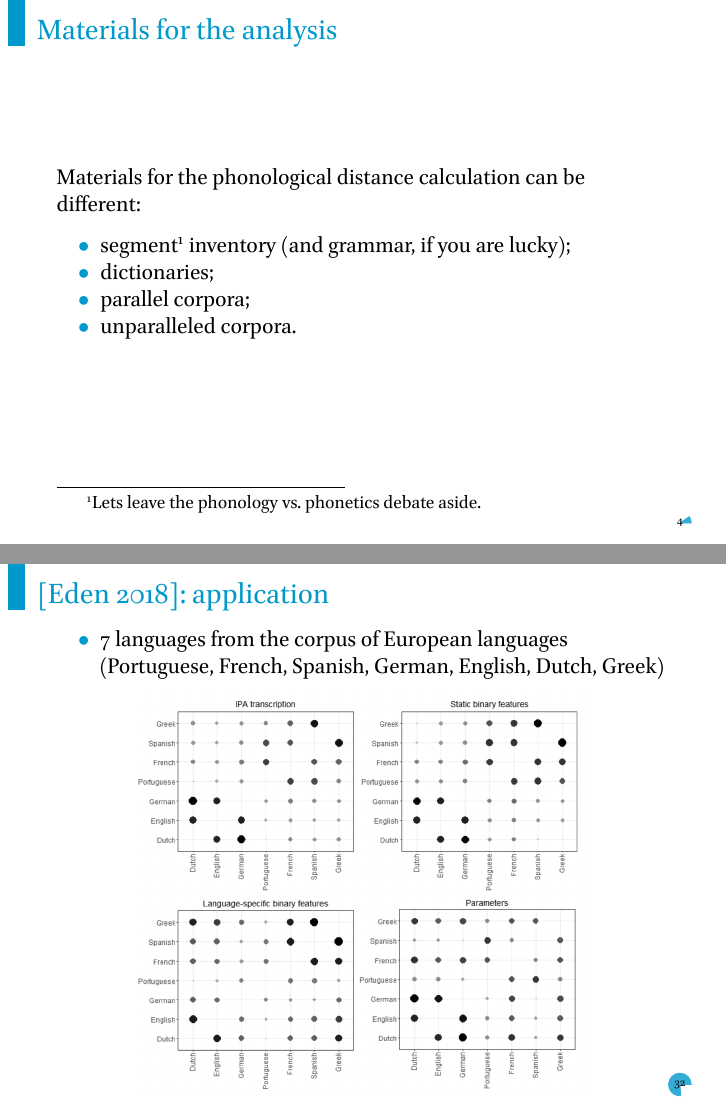
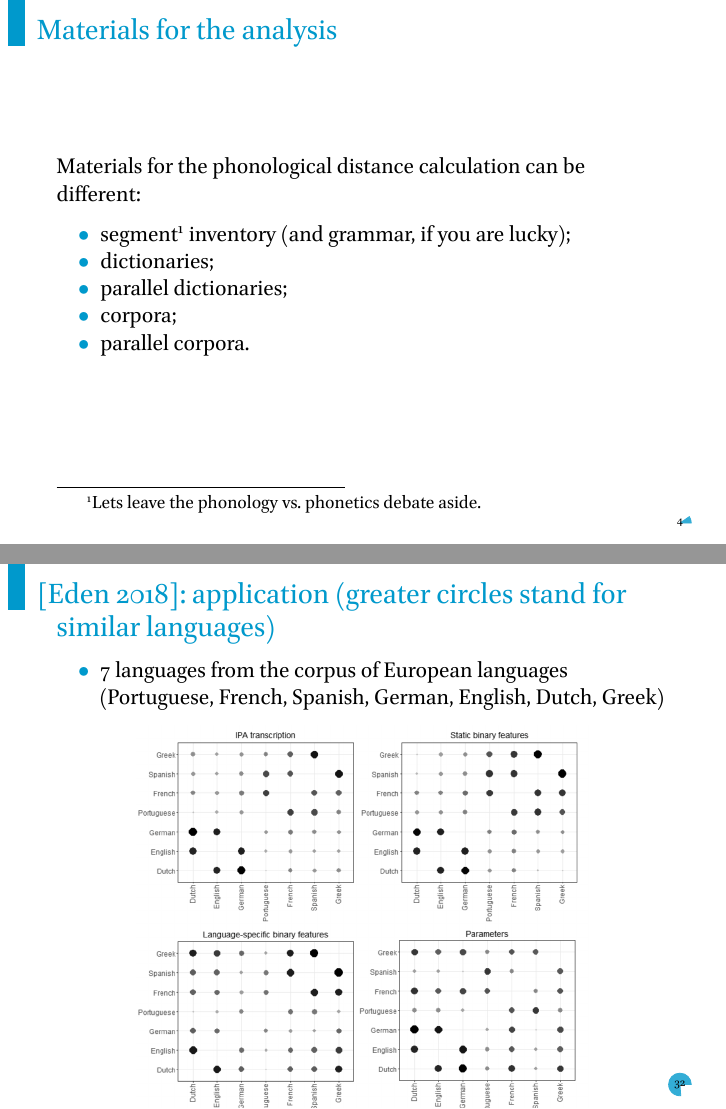
Before and after one commit to agricolamz/2021.11.09_comparing_phonological_profiles, an R Markdown document (2021.11.09_comparing_phonological_profiles.Rmd): pages 7 and 38 of 48, joined at a grey line. The pictures show the output file 2021.11.09_comparing_phonological_profiles.pdf that the author committed with the source.

Commit message:
small corrections

````diff
--- a/2021.11.09_comparing_phonological_profiles.Rmd
+++ b/2021.11.09_comparing_phonological_profiles.Rmd
@@ -68,8 +68,9 @@ Materials for the phonological distance calculation can be different:
 
 * segment\footnote[frame]{Lets leave the phonology vs. phonetics debate aside.} inventory (and grammar, if you are lucky);
 * dictionaries;
-* parallel corpora;
-* unparalleled corpora.
+* parallel dictionaries;
+* corpora;
+* parallel corpora.
 
 \setcounter{footnote}{0}
 
@@ -396,7 +397,7 @@ ratios %>%
   knitr::kable()
 ```
 
-## [@eden18]: application
+## [@eden18]: application (greater circles stand for similar languages)
 
 * 7 languages from the corpus of European languages (Portuguese, French, Spanish, German, English, Dutch, Greek)
 
````
Also changed, not shown: 2021.11.09_comparing_phonological_profiles.pdf.
